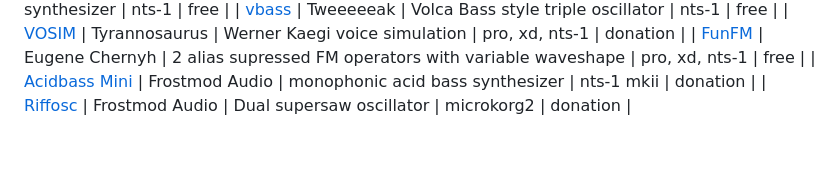
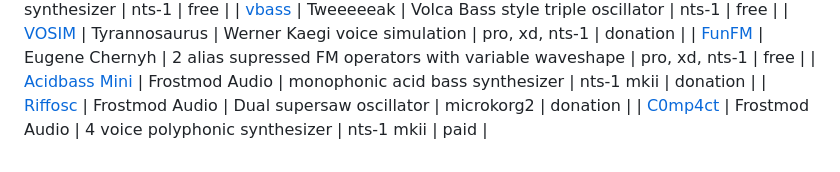
Before and after one commit to korginc/logue-sdk, a Markdown page: 03_osc_index.md, the part around the change. Rendered like a GitHub page.

```diff
--- a/03_osc_index.md
+++ b/03_osc_index.md
@@ -126,3 +126,4 @@ _Note: Additions, corrections, broken links? Let us know at logue-sdk@korg.co.jp
 | [FunFM](https://github.com/mrf-r/FunFM-logue) | Eugene Chernyh | 2 alias supressed FM operators with variable waveshape | pro, xd, nts-1 | free |
 | [Acidbass Mini](https://payhip.com/b/2oNU4) | Frostmod Audio | monophonic acid bass synthesizer | nts-1 mkii | donation |
 | [Riffosc](https://payhip.com/b/VGsDh) | Frostmod Audio | Dual supersaw oscillator | microkorg2 | donation |
+| [C0mp4ct](https://payhip.com/b/zXEHp) | Frostmod Audio | 4 voice polyphonic synthesizer | nts-1 mkii | paid |
```
